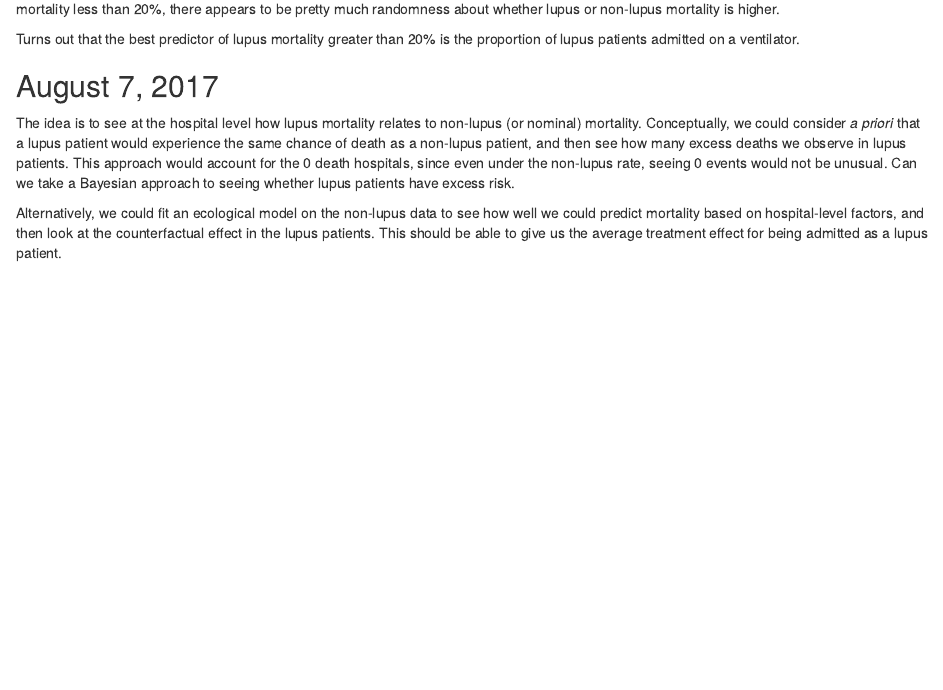
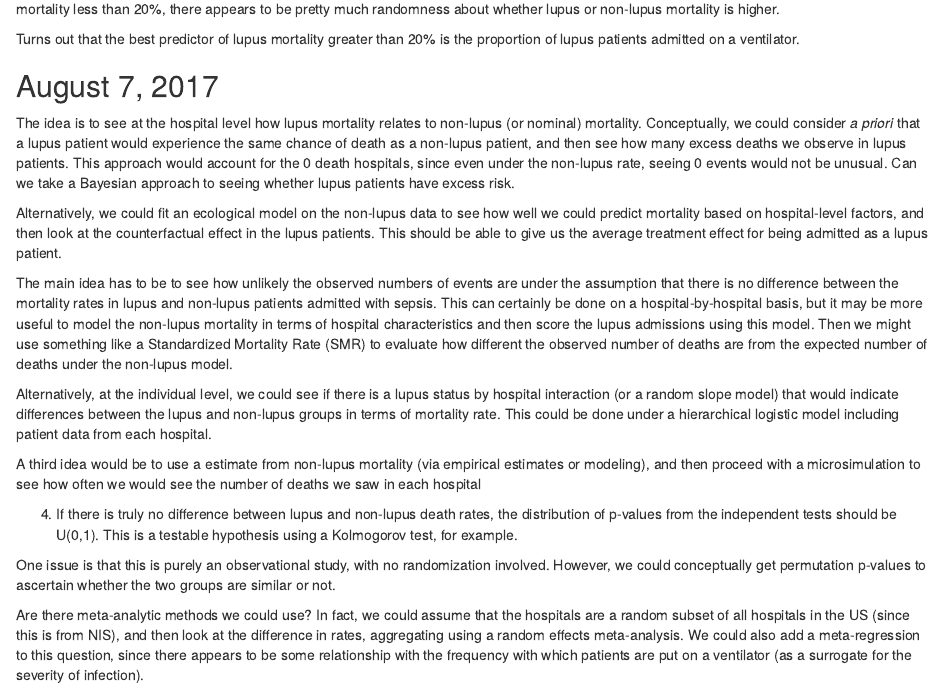
Before and after one commit to webbedfeet/SLE_Infection, an R Markdown document (Notebook.Rmd): the page in a window 1100 px wide, from 1670 px down. Rendered offline with R 4.5, knitr and Pandoc, with nearby package versions; some code elsewhere in the file could not run offline.

Commit message:
Added ideas about progress

```diff
--- a/Notebook.Rmd
+++ b/Notebook.Rmd
@@ -90,3 +90,15 @@ patients. This approach would account for the 0 death hospitals, since even unde
 lupus patients have excess risk.
 
 Alternatively, we could fit an ecological model on the non-lupus data to see how well we could predict mortality based on hospital-level factors, and then look at the counterfactual effect in the lupus patients. This should be able to give us the average treatment effect for being admitted as a lupus patient.
+
+The main idea has to be to see how unlikely the observed numbers of events are under the assumption that there is no difference between the mortality rates in lupus and non-lupus patients admitted with sepsis. This can certainly be done on a hospital-by-hospital basis, but it may be more useful to model the non-lupus mortality in terms of hospital characteristics and then score the lupus admissions using this model. Then we might use something like a Standardized Mortality Rate (SMR) to evaluate how different the observed number of deaths are from the expected number of deaths under the non-lupus model.
+
+Alternatively, at the individual level, we could see if there is a lupus status by hospital interaction (or a random slope model) that would indicate differences between the lupus and non-lupus groups in terms of mortality rate. This could be done under a hierarchical logistic model including patient data from each hospital.
+
+A third idea would be to use a estimate from non-lupus mortality (via empirical estimates or modeling), and then proceed with a microsimulation to see how often we would see the number of deaths we saw in each hospital
+
+4. If there is truly no difference between lupus and non-lupus death rates, the distribution of p-values from the independent tests should be U(0,1). This is a testable hypothesis using a Kolmogorov test, for example.
+
+One issue is that this is purely an observational study, with no randomization involved. However, we could conceptually get permutation p-values to ascertain whether the two groups are similar or not.
+
+Are there meta-analytic methods we could use? In fact, we could assume that the hospitals are a random subset of all hospitals in the US (since this is from NIS), and then look at the difference in rates, aggregating using a random effects meta-analysis. We could also add a meta-regression to this question, since there appears to be some relationship with the frequency with which patients are put on a ventilator (as a surrogate for the severity of infection).
```
